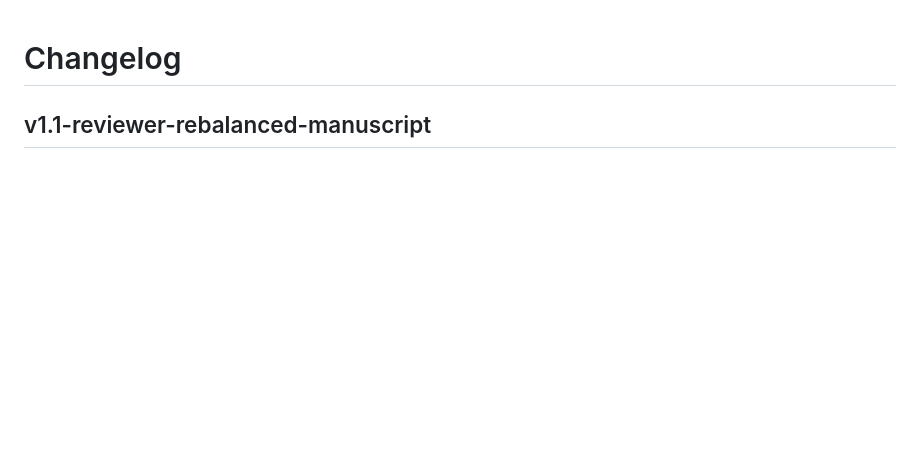
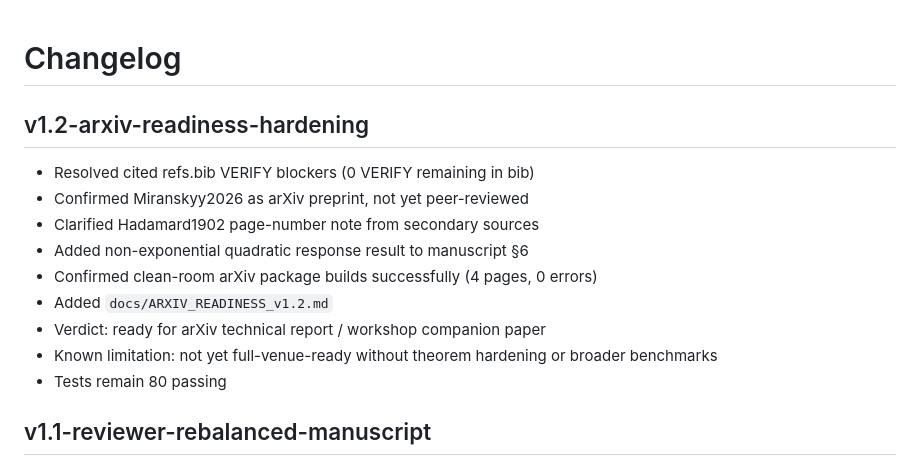
Before and after one commit to mapleleaflatte03/qem-inverse-theory, a Markdown page: CHANGELOG.md, the part around the change. Drawn GitHub-style; blank space fills up the shorter version.

Commit message:
Document v1.2 arXiv readiness hardening

```diff
--- a/CHANGELOG.md
+++ b/CHANGELOG.md
@@ -1,4 +1,16 @@
 # Changelog
+
+## v1.2-arxiv-readiness-hardening
+
+- Resolved cited refs.bib VERIFY blockers (0 VERIFY remaining in bib)
+- Confirmed Miranskyy2026 as arXiv preprint, not yet peer-reviewed
+- Clarified Hadamard1902 page-number note from secondary sources
+- Added non-exponential quadratic response result to manuscript §6
+- Confirmed clean-room arXiv package builds successfully (4 pages, 0 errors)
+- Added `docs/ARXIV_READINESS_v1.2.md`
+- Verdict: ready for arXiv technical report / workshop companion paper
+- Known limitation: not yet full-venue-ready without theorem hardening or broader benchmarks
+- Tests remain 80 passing
 
 ## v1.1-reviewer-rebalanced-manuscript
 
```
